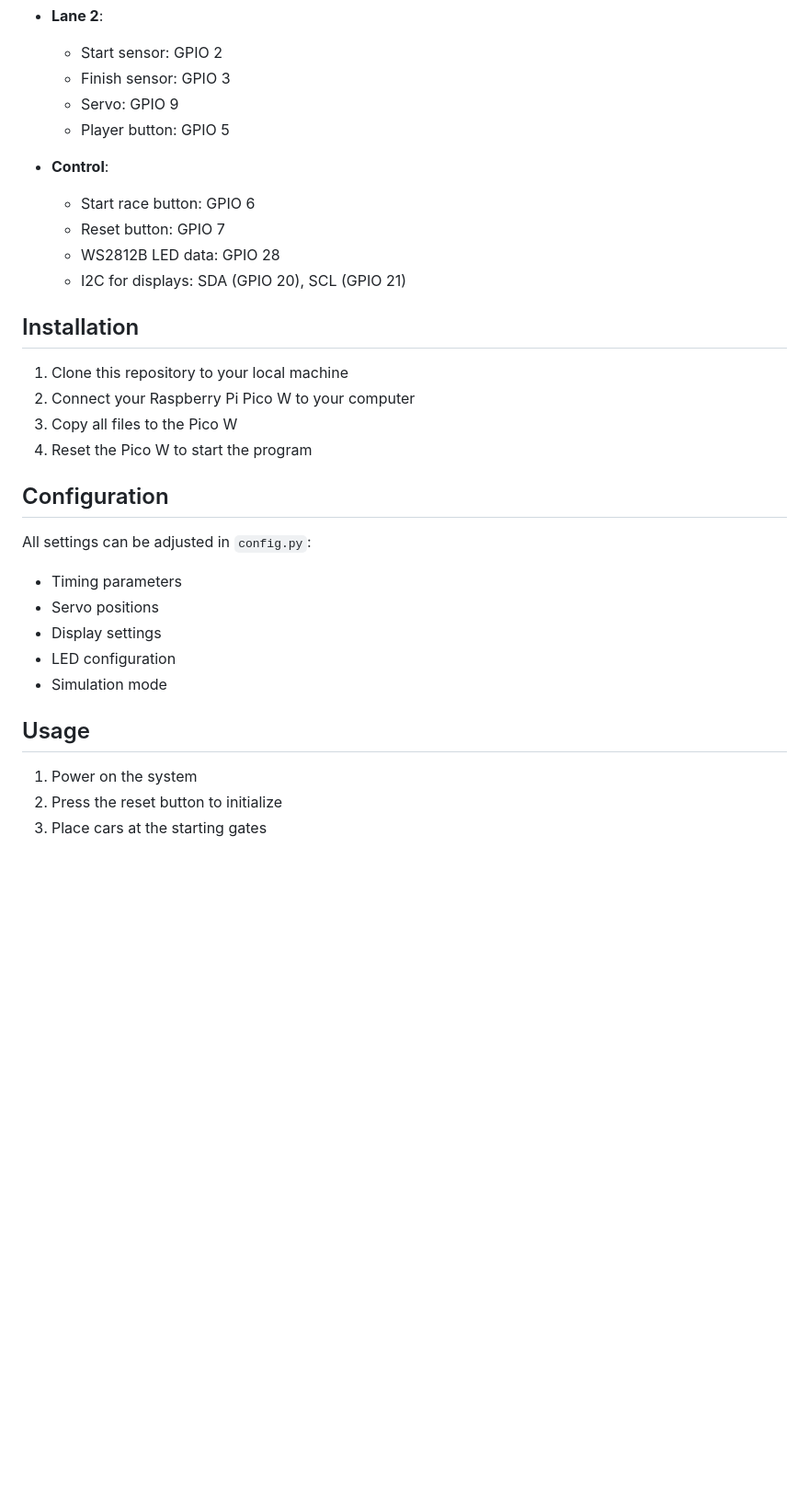
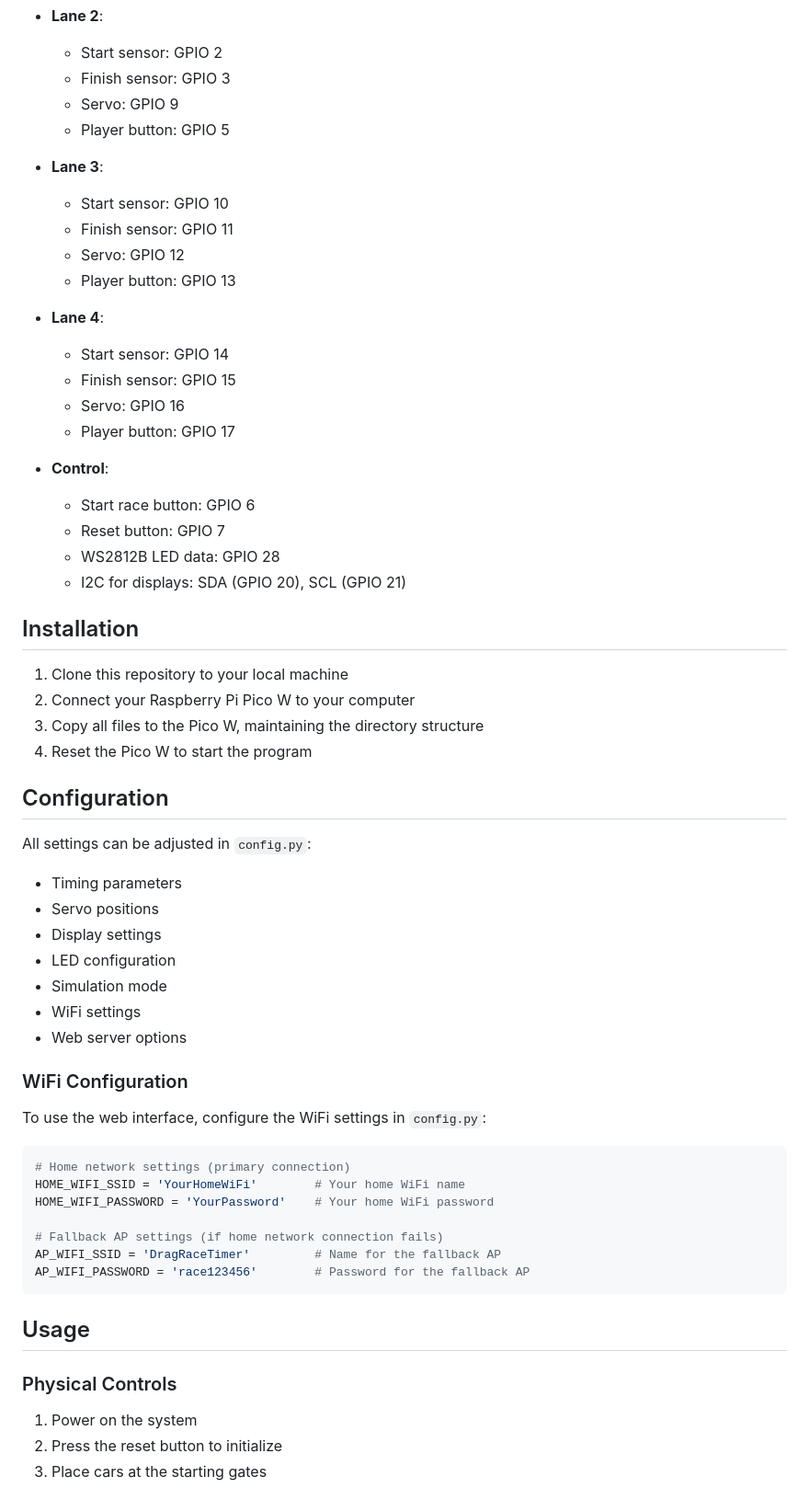
Before and after one commit to ptbarros/drag_race_timer, a Markdown page: README.md, the part around the change printed below. Shown: that part at 92% size. Drawn GitHub-style; blank space fills up the shorter version.

````diff
--- a/README.md
+++ b/README.md
@@ -83,6 +99,18 @@ The pins are defined in `config.py` and can be customized:
   - Servo: GPIO 9
   - Player button: GPIO 5
 
+- **Lane 3**:
+  - Start sensor: GPIO 10
+  - Finish sensor: GPIO 11
+  - Servo: GPIO 12
+  - Player button: GPIO 13
+
+- **Lane 4**:
+  - Start sensor: GPIO 14
+  - Finish sensor: GPIO 15
+  - Servo: GPIO 16
+  - Player button: GPIO 17
+
 - **Control**:
   - Start race button: GPIO 6
   - Reset button: GPIO 7
@@ -93,7 +121,7 @@ The pins are defined in `config.py` and can be customized:
 
 1. Clone this repository to your local machine
 2. Connect your Raspberry Pi Pico W to your computer
-3. Copy all files to the Pico W
+3. Copy all files to the Pico W, maintaining the directory structure
 4. Reset the Pico W to start the program
 
 ## Configuration
@@ -105,8 +133,26 @@ All settings can be adjusted in `config.py`:
 - Display settings
 - LED configuration
 - Simulation mode
+- WiFi settings
+- Web server options
+
+### WiFi Configuration
+
+To use the web interface, configure the WiFi settings in `config.py`:
+
+```python
+# Home network settings (primary connection)
+HOME_WIFI_SSID = 'YourHomeWiFi'        # Your home WiFi name
+HOME_WIFI_PASSWORD = 'YourPassword'    # Your home WiFi password
+
+# Fallback AP settings (if home network connection fails)
+AP_WIFI_SSID = 'DragRaceTimer'         # Name for the fallback AP
+AP_WIFI_PASSWORD = 'race123456'        # Password for the fallback AP
+```
 
 ## Usage
+
+### Physical Controls
 
 1. Power on the system
 2. Press the reset button to initialize
````
Also changed, not shown: other parts of README.md (+63 -12 lines).
